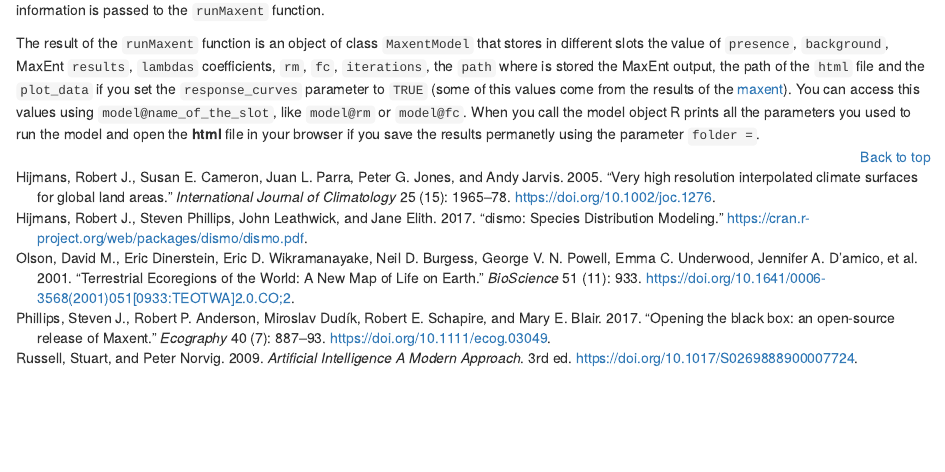
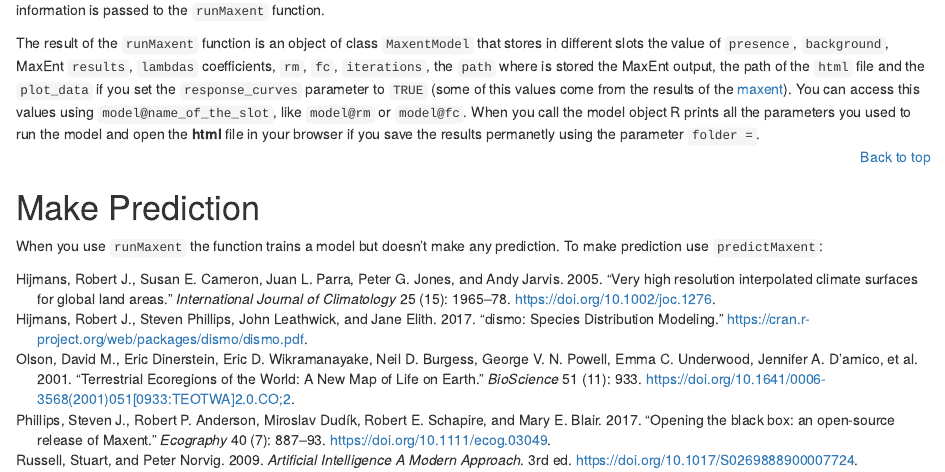
Before and after one commit to ConsBiol-unibern/SDMtune, an R Markdown document (vignettes/SDMSelection.Rmd): the page in a window 1100 px wide, from 5600 px down. Rendered offline with R 4.5, knitr and Pandoc, with nearby package versions; drawn as R Markdown's standard HTML page in place of the format the file asks for; some code elsewhere in the file could not run offline.

Commit message:
Change vignette

```diff
--- a/vignettes/SDMSelection.Rmd
+++ b/vignettes/SDMSelection.Rmd
@@ -259,3 +259,7 @@ The function takes care of the environmental variables data type. When you prepa
 
 The result of the `runMaxent` function is an object of class `MaxentModel` that stores in different slots the value of `presence`, `background`, MaxEnt `results`, `lambdas` coefficients, `rm`, `fc`, `iterations`, the `path` where is stored the MaxEnt output, the path of the `html` file and the `plot_data` if you set the `response_curves` parameter to `TRUE` (some of this values come from the results of the [maxent](https://www.rdocumentation.org/packages/dismo/versions/1.1-4/topics/maxent} function of `dismo`)). You can access this values using `model@name_of_the_slot`, like `model@rm` or `model@fc`. When you call the model object R prints all the parameters you used to run the model and open the **html** file in your browser if you save the results permanetly using the parameter `folder =`.
 <div style="text-align: right"><a href="#top">Back to top</a></div>
+
+# Make Prediction
+
+When you use `runMaxent` the function trains a model but doesn't make any prediction. To make prediction use `predictMaxent`:
```
